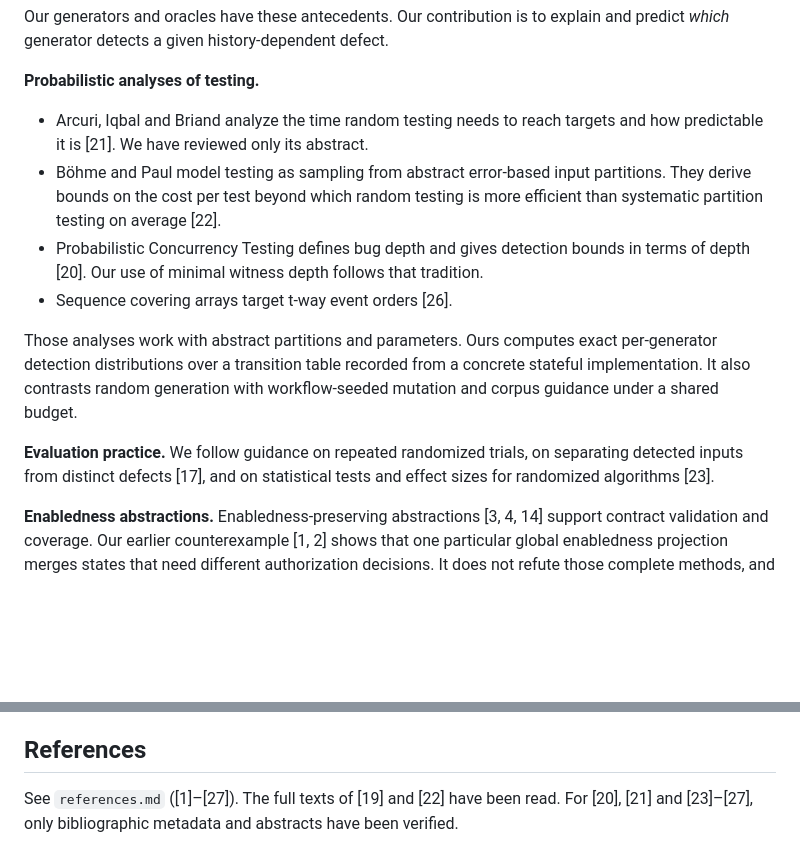
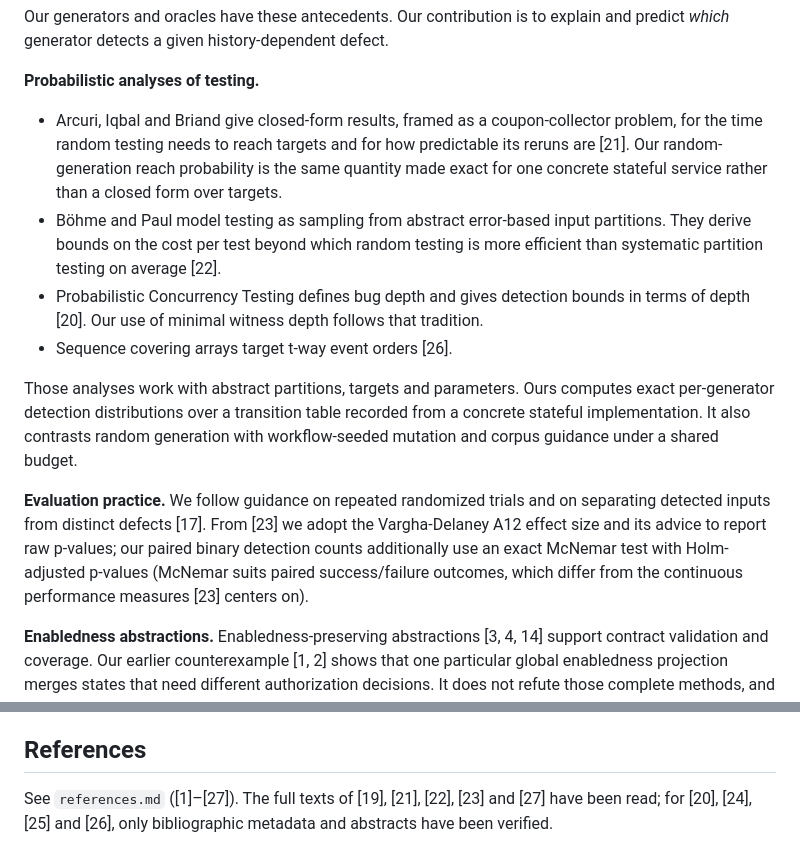
Before and after one commit to PeyranoDev/semantic-gateway-lab, a Markdown page: paper/manuscript.md, 2 parts joined by grey strips. Drawn GitHub-style; blank space fills up the shorter version.

Commit message:
docs(paper): position against full texts of [21], [23] and [27]
Read the downloaded PDFs. [21] gives closed-form coupon-collector results for random
testing's time-to-target and predictability; our random reach is that quantity made
exact for a concrete service. From [23] adopt the Vargha-Delaney A12 effect size and the
practice of reporting raw p-values; keep exact McNemar + Holm as our own choices for
paired binary outcomes (not attributed to [23], which centers on continuous measures and
is wary of Bonferroni-family correction). [27] confirmed as the ISSRE conference version
of [19] (3 oracles / 13 APIs vs 9 / 52).

```diff
--- a/paper/manuscript.md
+++ b/paper/manuscript.md
@@ -129,8 +129,10 @@ Our generators and oracles have these antecedents. Our contribution is to explai
 predict *which* generator detects a given history-dependent defect.
 
 **Probabilistic analyses of testing.**
-- Arcuri, Iqbal and Briand analyze the time random testing needs to reach targets
-  and how predictable it is [21]. We have reviewed only its abstract.
+- Arcuri, Iqbal and Briand give closed-form results, framed as a coupon-collector
+  problem, for the time random testing needs to reach targets and for how predictable
+  its reruns are [21]. Our random-generation reach probability is the same quantity
+  made exact for one concrete stateful service rather than a closed form over targets.
 - Böhme and Paul model testing as sampling from abstract error-based input partitions.
   They derive bounds on the cost per test beyond which random testing is more
   efficient than systematic partition testing on average [22].
@@ -138,15 +140,18 @@ predict *which* generator detects a given history-dependent defect.
   terms of depth [20]. Our use of minimal witness depth follows that tradition.
 - Sequence covering arrays target t-way event orders [26].
 
-Those analyses work with abstract partitions and parameters. Ours computes exact
-per-generator detection distributions over a transition table recorded from a
+Those analyses work with abstract partitions, targets and parameters. Ours computes
+exact per-generator detection distributions over a transition table recorded from a
 concrete stateful implementation. It also contrasts
 random generation with workflow-seeded mutation and corpus guidance under a shared
 budget.
 
-**Evaluation practice.** We follow guidance on repeated randomized trials, on
-separating detected inputs from distinct defects [17], and on statistical tests and
-effect sizes for randomized algorithms [23].
+**Evaluation practice.** We follow guidance on repeated randomized trials and on
+separating detected inputs from distinct defects [17]. From [23] we adopt the
+Vargha-Delaney A12 effect size and its advice to report raw p-values; our paired
+binary detection counts additionally use an exact McNemar test with Holm-adjusted
+p-values (McNemar suits paired success/failure outcomes, which differ from the
+continuous performance measures [23] centers on).
 
 **Enabledness abstractions.** Enabledness-preserving abstractions [3, 4, 14] support
 contract validation and coverage. Our earlier counterexample [1, 2] shows that one
@@ -702,5 +707,6 @@ search only, while the runtime and the oracle inspect full state.
 
 ## References
 
-See `references.md` ([1]–[27]). The full texts of [19] and [22] have been read. For
-[20], [21] and [23]–[27], only bibliographic metadata and abstracts have been verified.
+See `references.md` ([1]–[27]). The full texts of [19], [21], [22], [23] and [27] have
+been read; for [20], [24], [25] and [26], only bibliographic metadata and abstracts have
+been verified.
```
Also changed, not shown: paper/references.md (+9 -3 lines).
